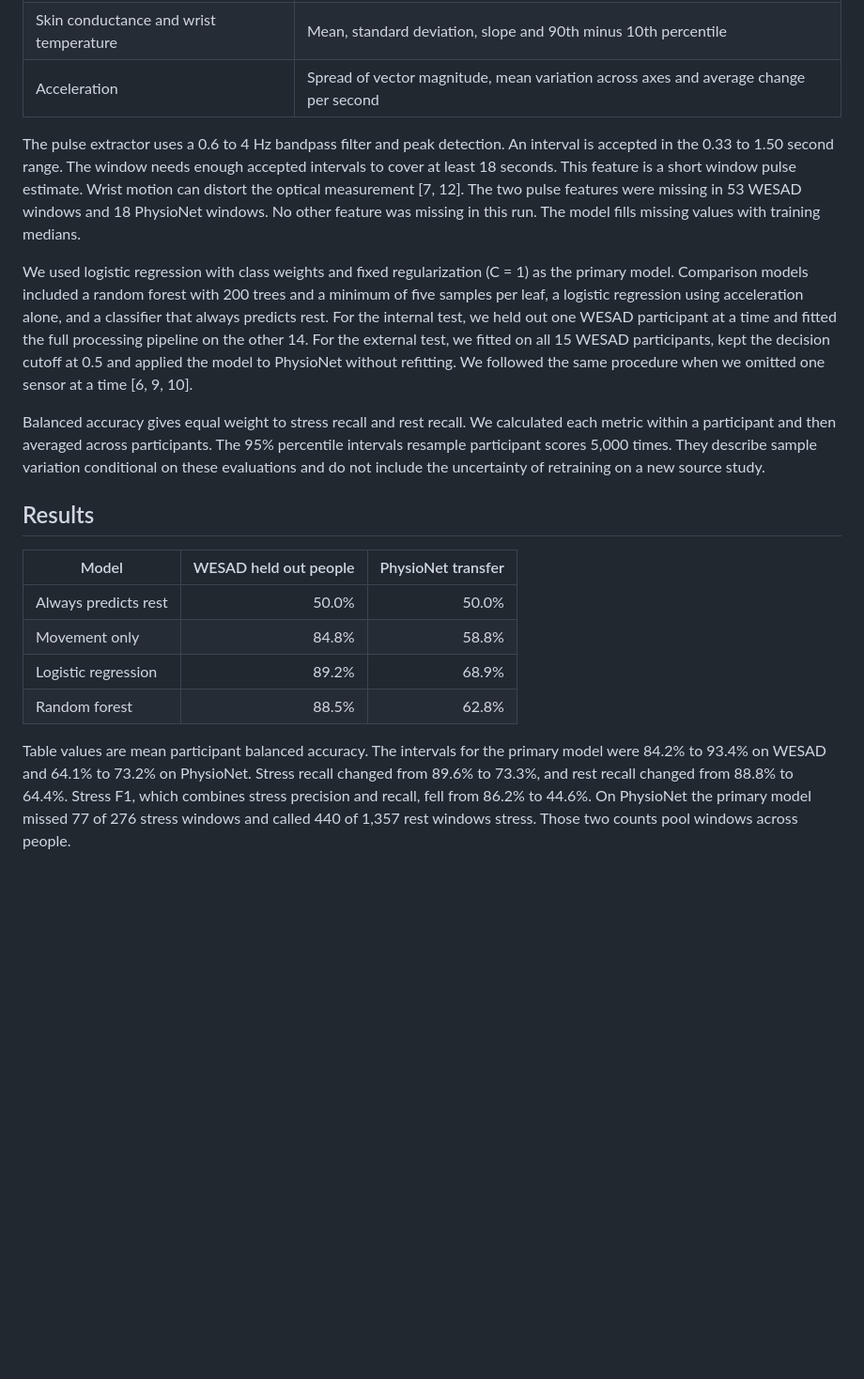
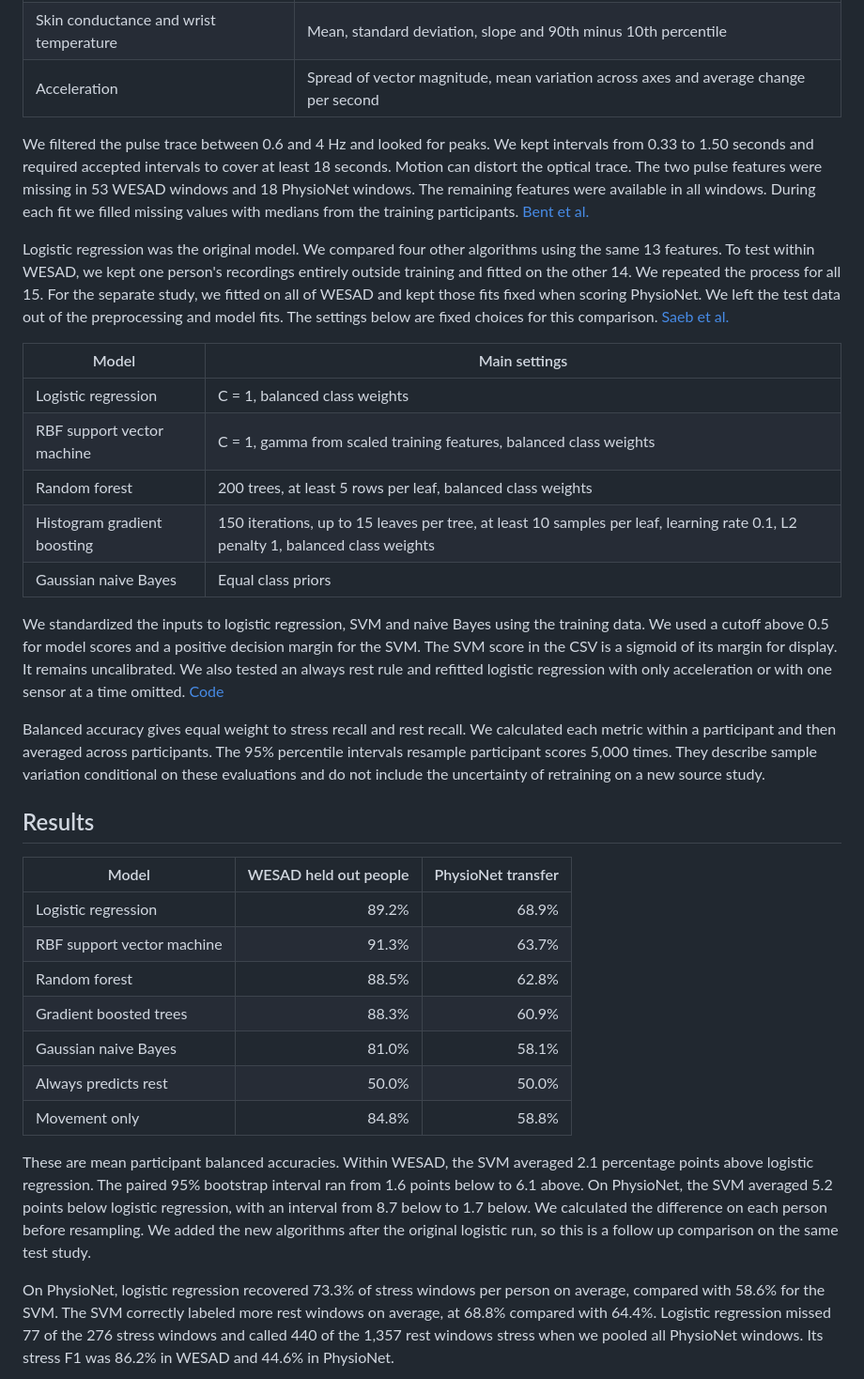
Before and after one commit to sreehariX/stresssense-dh803, a Markdown page: REPORT.md, the part around one of its changes. Shown at 94% size. Drawn GitHub-style; blank space fills up the shorter version.

```diff
--- a/REPORT.md
+++ b/REPORT.md
@@ -29,9 +29,19 @@ The pipeline uses consecutive 30 second windows, leaving a five second guard at
 | Skin conductance and wrist temperature | Mean, standard deviation, slope and 90th minus 10th percentile |
 | Acceleration | Spread of vector magnitude, mean variation across axes and average change per second |
 
-The pulse extractor uses a 0.6 to 4 Hz bandpass filter and peak detection. An interval is accepted in the 0.33 to 1.50 second range. The window needs enough accepted intervals to cover at least 18 seconds. This feature is a short window pulse estimate. Wrist motion can distort the optical measurement [7, 12]. The two pulse features were missing in 53 WESAD windows and 18 PhysioNet windows. No other feature was missing in this run. The model fills missing values with training medians.
+We filtered the pulse trace between 0.6 and 4 Hz and looked for peaks. We kept intervals from 0.33 to 1.50 seconds and required accepted intervals to cover at least 18 seconds. Motion can distort the optical trace. The two pulse features were missing in 53 WESAD windows and 18 PhysioNet windows. The remaining features were available in all windows. During each fit we filled missing values with medians from the training participants. [Bent et al.](https://doi.org/10.1038/s41746-020-0226-6)
 
-We used logistic regression with class weights and fixed regularization (C = 1) as the primary model. Comparison models included a random forest with 200 trees and a minimum of five samples per leaf, a logistic regression using acceleration alone, and a classifier that always predicts rest. For the internal test, we held out one WESAD participant at a time and fitted the full processing pipeline on the other 14. For the external test, we fitted on all 15 WESAD participants, kept the decision cutoff at 0.5 and applied the model to PhysioNet without refitting. We followed the same procedure when we omitted one sensor at a time [6, 9, 10].
+Logistic regression was the original model. We compared four other algorithms using the same 13 features. To test within WESAD, we kept one person's recordings entirely outside training and fitted on the other 14. We repeated the process for all 15. For the separate study, we fitted on all of WESAD and kept those fits fixed when scoring PhysioNet. We left the test data out of the preprocessing and model fits. The settings below are fixed choices for this comparison. [Saeb et al.](https://doi.org/10.1093/gigascience/gix019)
+
+| Model | Main settings |
+| --- | --- |
+| Logistic regression | C = 1, balanced class weights |
+| RBF support vector machine | C = 1, gamma from scaled training features, balanced class weights |
+| Random forest | 200 trees, at least 5 rows per leaf, balanced class weights |
+| Histogram gradient boosting | 150 iterations, up to 15 leaves per tree, at least 10 samples per leaf, learning rate 0.1, L2 penalty 1, balanced class weights |
+| Gaussian naive Bayes | Equal class priors |
+
+We standardized the inputs to logistic regression, SVM and naive Bayes using the training data. We used a cutoff above 0.5 for model scores and a positive decision margin for the SVM. The SVM score in the CSV is a sigmoid of its margin for display. It remains uncalibrated. We also tested an always rest rule and refitted logistic regression with only acceleration or with one sensor at a time omitted. [Code](stresssense/evaluate.py)
 
 Balanced accuracy gives equal weight to stress recall and rest recall. We calculated each metric within a participant and then averaged across participants. The 95% percentile intervals resample participant scores 5,000 times. They describe sample variation conditional on these evaluations and do not include the uncertainty of retraining on a new source study.
 
@@ -39,12 +49,17 @@ Balanced accuracy gives equal weight to stress recall and rest recall. We calcul
 
 | Model | WESAD held out people | PhysioNet transfer |
 | --- | ---: | ---: |
+| Logistic regression | 89.2% | 68.9% |
+| RBF support vector machine | 91.3% | 63.7% |
+| Random forest | 88.5% | 62.8% |
+| Gradient boosted trees | 88.3% | 60.9% |
+| Gaussian naive Bayes | 81.0% | 58.1% |
 | Always predicts rest | 50.0% | 50.0% |
 | Movement only | 84.8% | 58.8% |
-| Logistic regression | 89.2% | 68.9% |
-| Random forest | 88.5% | 62.8% |
 
-Table values are mean participant balanced accuracy. The intervals for the primary model were 84.2% to 93.4% on WESAD and 64.1% to 73.2% on PhysioNet. Stress recall changed from 89.6% to 73.3%, and rest recall changed from 88.8% to 64.4%. Stress F1, which combines stress precision and recall, fell from 86.2% to 44.6%. On PhysioNet the primary model missed 77 of 276 stress windows and called 440 of 1,357 rest windows stress. Those two counts pool windows across people.
+These are mean participant balanced accuracies. Within WESAD, the SVM averaged 2.1 percentage points above logistic regression. The paired 95% bootstrap interval ran from 1.6 points below to 6.1 above. On PhysioNet, the SVM averaged 5.2 points below logistic regression, with an interval from 8.7 below to 1.7 below. We calculated the difference on each person before resampling. We added the new algorithms after the original logistic run, so this is a follow up comparison on the same test study.
+
+On PhysioNet, logistic regression recovered 73.3% of stress windows per person on average, compared with 58.6% for the SVM. The SVM correctly labeled more rest windows on average, at 68.8% compared with 64.4%. Logistic regression missed 77 of the 276 stress windows and called 440 of the 1,357 rest windows stress when we pooled all PhysioNet windows. Its stress F1 was 86.2% in WESAD and 44.6% in PhysioNet.
 
 ![Balanced accuracy with participant bootstrap intervals](results/model_comparison.png)
 
```
Also changed, not shown: other parts of REPORT.md (+5 -5 lines), README.md (+4 -4 lines), REFERENCES.md (+6 -0 lines), results/model_comparison.png, 5 other files.
